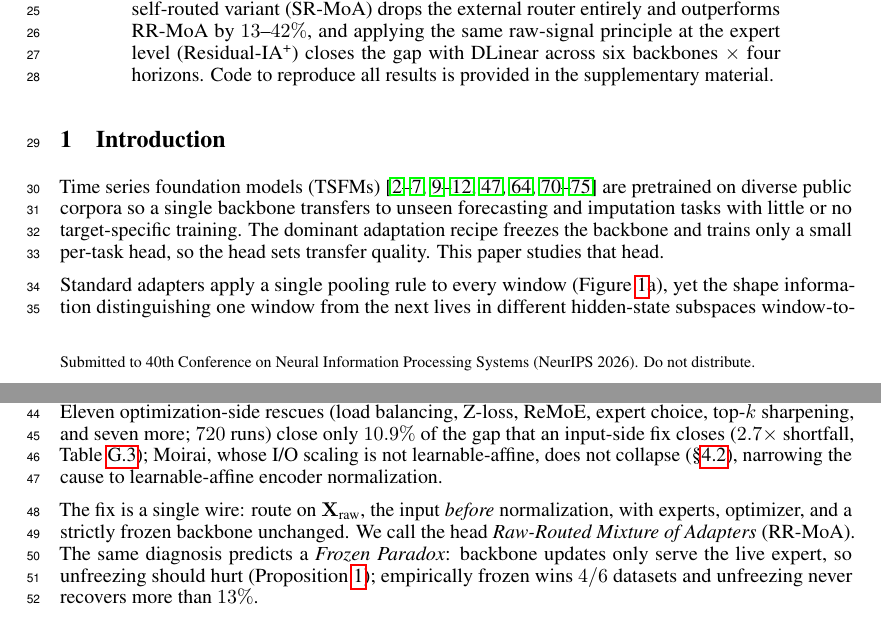
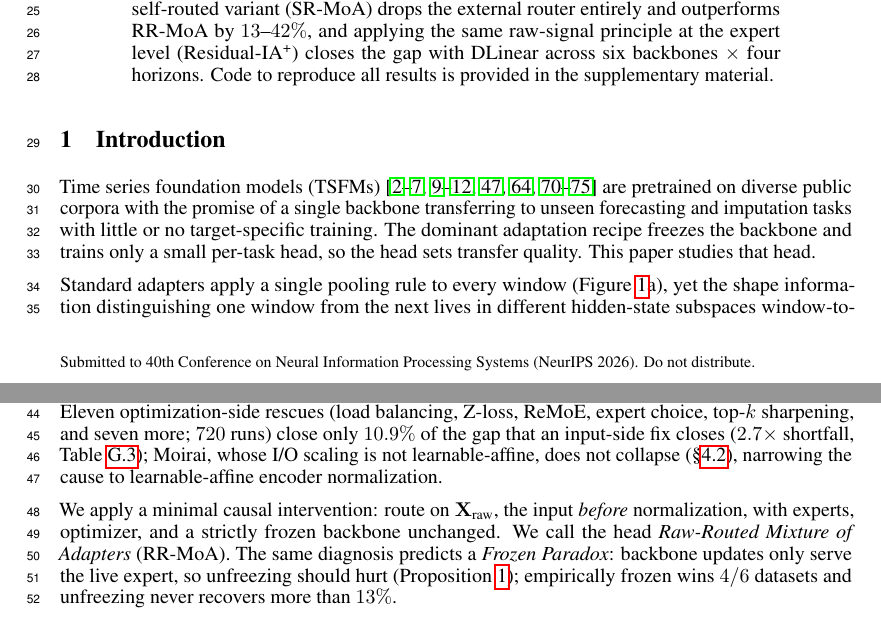
Before and after one commit to henryph24/neuralips26, a LaTeX paper (main.tex): two parts of pages 1 and 2 of 50, joined at a grey line, cut so that both start at the same text. Compiled offline with pdfLaTeX.

Commit message:
docs(paper): adopt "causal intervention" framing; soften TSFM transfer claim
- intro: replace "The fix is a single wire" with "We apply a minimal causal
  intervention" so the framing matches the abstract and stops underselling
  the contribution as a plumbing tweak.
- intro: rephrase TSFM transfer as a promise ("with the promise of a single
  backbone transferring...") rather than asserted fact.
- §3 validation lead-in: "this fix" -> "this causal intervention".
- App. proofs corollary: "minimal causal fix" -> "minimal causal intervention".
- App. AdaMix-Raw caption: "the fix generalizes" -> "the causal intervention
  generalizes".

Entire-Checkpoint: c599ca575555

```diff
--- a/main.tex
+++ b/main.tex
@@ -61,13 +61,13 @@ Many time series foundation models (TSFMs) adapt to a target dataset by attachin
 \section{Introduction}
 \label{sec:intro}
 
-Time series foundation models (TSFMs)~\citep{goswami2024moment, das2024timesfm, ansari2024chronos, liu2025timerxl, liu2024timer, woo2024moirai, lee2024units, rasul2024lagllama, ekambaram2024ttm, cohen2025toto, liu2025sundial, jin2024timellm, zhou2023onefitsall, liu2024autotimes, pan2024s2ipllm, liu2024unitime, shi2024timemoe, liu2026timers1} are pretrained on diverse public corpora so a single backbone transfers to unseen forecasting and imputation tasks with little or no target-specific training. The dominant adaptation recipe freezes the backbone and trains only a small per-task head, so the head sets transfer quality. This paper studies that head.
+Time series foundation models (TSFMs)~\citep{goswami2024moment, das2024timesfm, ansari2024chronos, liu2025timerxl, liu2024timer, woo2024moirai, lee2024units, rasul2024lagllama, ekambaram2024ttm, cohen2025toto, liu2025sundial, jin2024timellm, zhou2023onefitsall, liu2024autotimes, pan2024s2ipllm, liu2024unitime, shi2024timemoe, liu2026timers1} are pretrained on diverse public corpora with the promise of a single backbone transferring to unseen forecasting and imputation tasks with little or no target-specific training. The dominant adaptation recipe freezes the backbone and trains only a small per-task head, so the head sets transfer quality. This paper studies that head.
 
 Standard adapters apply a single pooling rule to every window (Figure~\ref{fig:problem_overview}a), yet the shape information distinguishing one window from the next lives in different hidden-state subspaces window-to-window~\citep{wilinski2025tsfm_representations, pandey2025tsfm_semantics}: no one rule reads them all. The obvious remedy is a per-window dispatcher over topologically distinct readers~\citep{wang2022adamix}, an AdaMix-style mixture-of-experts (MoE) head.
 
 On every TSFM whose encoder begins with an instance normalizer, this head degenerates as soon as a single transformer block is unfrozen for joint training (Figure~\ref{fig:problem_overview}b): gating mass contracts to one-hot in tens of steps (Table~\ref{tab:adamix}), and the favored expert's gradients reshape the backbone to serve it alone (Figure~\ref{fig:trajectory}). We name the phenomenon \emph{normalization-induced routing collapse} and trace it upstream of the optimizer: RevIN~\citep{kim2021revin} subtracts each window's mean and variance before encoding, leaving the statistics that distinguish experts structurally absent from the router's input (Observation). Eleven optimization-side rescues (load balancing, Z-loss, ReMoE, expert choice, top-$k$ sharpening, and seven more; $720$ runs) close only $10.9\%$ of the gap that an input-side fix closes ($2.7\times$ shortfall, Table~\ref{tab:rescue}); Moirai, whose I/O scaling is not learnable-affine, does not collapse (\S\ref{sec:cross_backbone}), narrowing the cause to learnable-affine encoder normalization.
 
-The fix is a single wire: route on $\mathbf{X}_\text{raw}$, the input \emph{before} normalization, with experts, optimizer, and a strictly frozen backbone unchanged. We call the head \emph{Raw-Routed Mixture of Adapters} (RR-MoA). The same diagnosis predicts a \emph{Frozen Paradox}: backbone updates only serve the live expert, so unfreezing should hurt (Proposition~\ref{prop:frozen}); empirically frozen wins $4/6$ datasets and unfreezing never recovers more than $13\%$.
+We apply a minimal causal intervention: route on $\mathbf{X}_\text{raw}$, the input \emph{before} normalization, with experts, optimizer, and a strictly frozen backbone unchanged. We call the head \emph{Raw-Routed Mixture of Adapters} (RR-MoA). The same diagnosis predicts a \emph{Frozen Paradox}: backbone updates only serve the live expert, so unfreezing should hurt (Proposition~\ref{prop:frozen}); empirically frozen wins $4/6$ datasets and unfreezing never recovers more than $13\%$.
 
 The collapse $\to$ mechanism $\to$ minimal-fix arc structures our three contributions:
 \begin{itemize}[leftmargin=1.2em, itemsep=0.15em, topsep=0.2em]
```
Also changed, not shown: main.tex (6 more changed lines).
